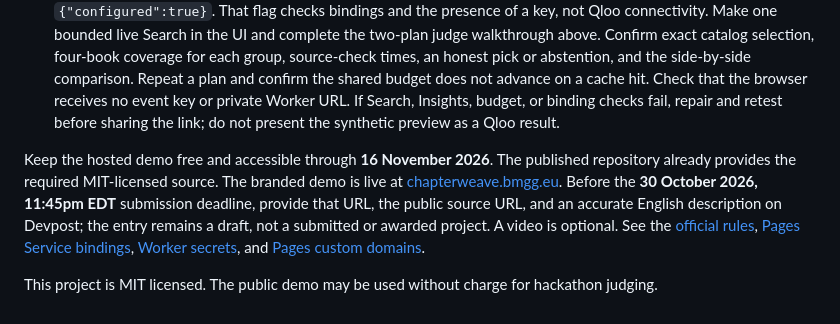
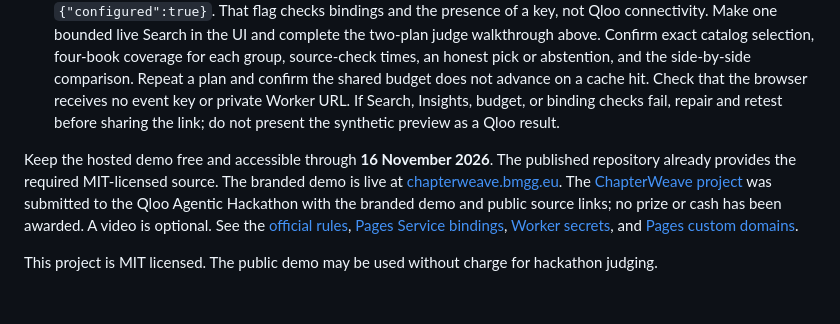
Before and after one commit to Furan666/chapterweave, a Markdown page: README.md, the part around the change. Rendered like a GitHub page.

Commit message:
Record Qloo contest submission

```diff
--- a/README.md
+++ b/README.md
@@ -38,6 +38,6 @@ The private Worker was deployed on 9 October 2026 with no public route, its Qloo
 4. The Pages project has `chapterweave.bmgg.eu` as a custom domain, and authoritative DNS has a `chapterweave` CNAME to `chapterweave-pages.pages.dev`. HTTPS at the branded address returned 200. Preserve the domain's apex, nameservers, mail records, and other services.
 5. At `https://chapterweave.bmgg.eu`, confirm `/` and `/app.js` load, and `/api/status` returns `{"configured":true}`. That flag checks bindings and the presence of a key, not Qloo connectivity. Make one bounded live Search in the UI and complete the two-plan judge walkthrough above. Confirm exact catalog selection, four-book coverage for each group, source-check times, an honest pick or abstention, and the side-by-side comparison. Repeat a plan and confirm the shared budget does not advance on a cache hit. Check that the browser receives no event key or private Worker URL. If Search, Insights, budget, or binding checks fail, repair and retest before sharing the link; do not present the synthetic preview as a Qloo result.
 
-Keep the hosted demo free and accessible through **16 November 2026**. The published repository already provides the required MIT-licensed source. The branded demo is live at [chapterweave.bmgg.eu](https://chapterweave.bmgg.eu/). Before the **30 October 2026, 11:45pm EDT** submission deadline, provide that URL, the public source URL, and an accurate English description on Devpost; the entry remains a draft, not a submitted or awarded project. A video is optional. See the [official rules](https://qloo.devpost.com/rules), [Pages Service bindings](https://developers.cloudflare.com/pages/functions/bindings/), [Worker secrets](https://developers.cloudflare.com/workers/wrangler/commands/workers/), and [Pages custom domains](https://developers.cloudflare.com/pages/configuration/custom-domains/).
+Keep the hosted demo free and accessible through **16 November 2026**. The published repository already provides the required MIT-licensed source. The branded demo is live at [chapterweave.bmgg.eu](https://chapterweave.bmgg.eu/). The [ChapterWeave project](https://devpost.com/software/chapterweave) was submitted to the Qloo Agentic Hackathon with the branded demo and public source links; no prize or cash has been awarded. A video is optional. See the [official rules](https://qloo.devpost.com/rules), [Pages Service bindings](https://developers.cloudflare.com/pages/functions/bindings/), [Worker secrets](https://developers.cloudflare.com/workers/wrangler/commands/workers/), and [Pages custom domains](https://developers.cloudflare.com/pages/configuration/custom-domains/).
 
 This project is MIT licensed. The public demo may be used without charge for hackathon judging.
```
